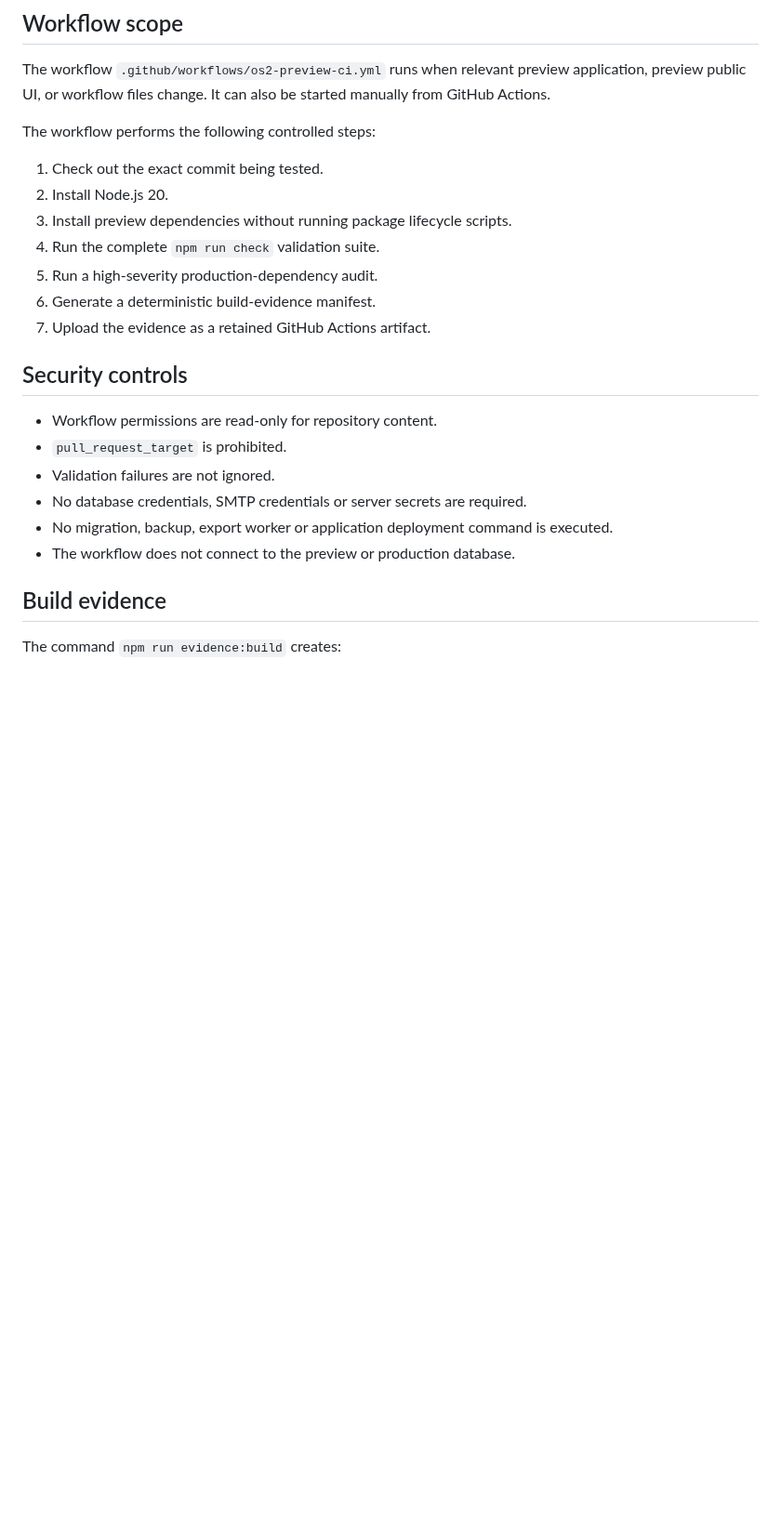
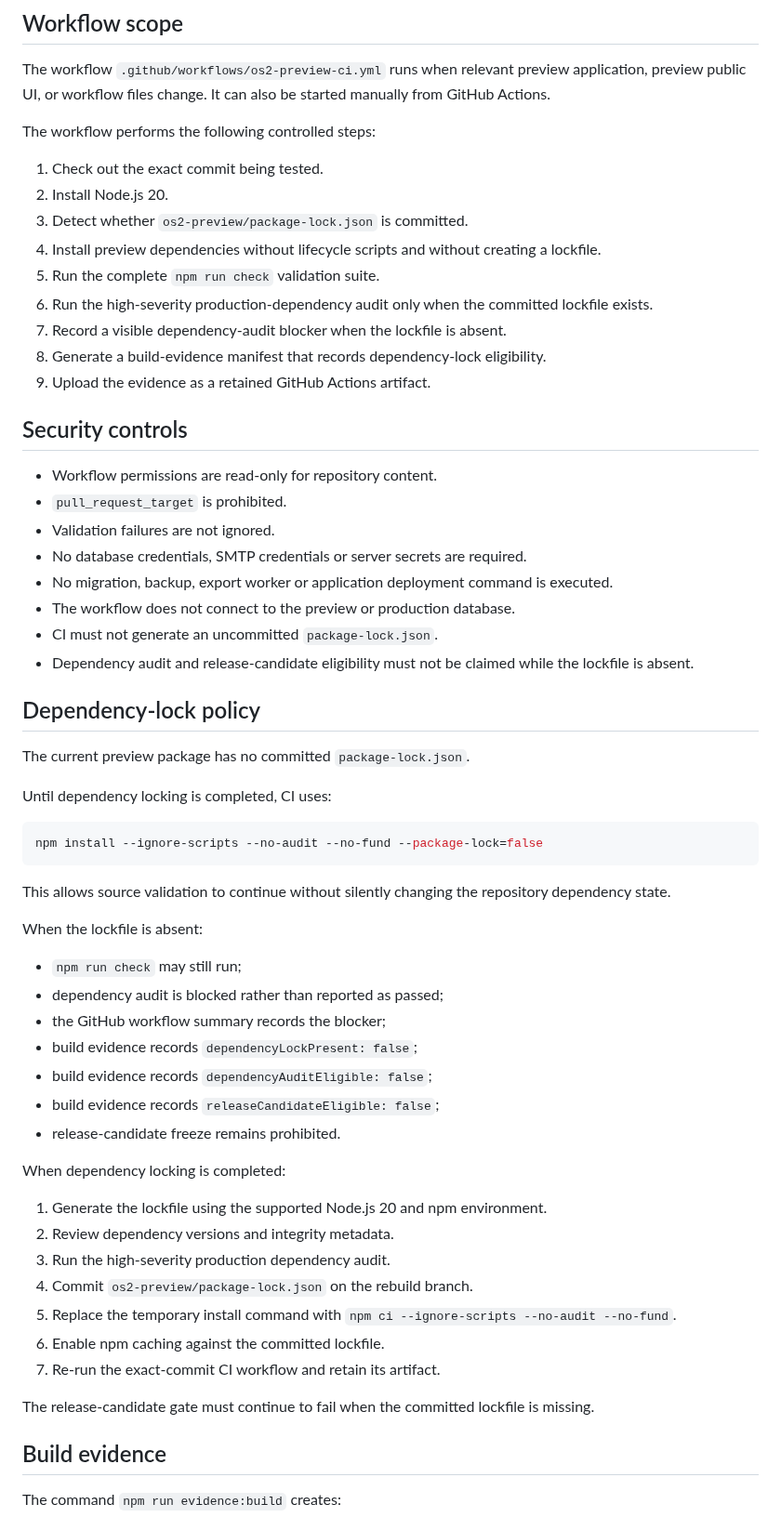
Before and after one commit to SjlerAi/talk2me, a Markdown page: os2-preview/CI_AND_BUILD_EVIDENCE_RUNBOOK.md, the part around one of its changes. Shown at 93% size. Rendered like a GitHub page; blank space fills up the shorter version.

Commit message:
Document dependency lock policy for preview CI

````diff
--- a/os2-preview/CI_AND_BUILD_EVIDENCE_RUNBOOK.md
+++ b/os2-preview/CI_AND_BUILD_EVIDENCE_RUNBOOK.md
@@ -12,11 +12,13 @@ The workflow performs the following controlled steps:
 
 1. Check out the exact commit being tested.
 2. Install Node.js 20.
-3. Install preview dependencies without running package lifecycle scripts.
-4. Run the complete `npm run check` validation suite.
-5. Run a high-severity production-dependency audit.
-6. Generate a deterministic build-evidence manifest.
-7. Upload the evidence as a retained GitHub Actions artifact.
+3. Detect whether `os2-preview/package-lock.json` is committed.
+4. Install preview dependencies without lifecycle scripts and without creating a lockfile.
+5. Run the complete `npm run check` validation suite.
+6. Run the high-severity production-dependency audit only when the committed lockfile exists.
+7. Record a visible dependency-audit blocker when the lockfile is absent.
+8. Generate a build-evidence manifest that records dependency-lock eligibility.
+9. Upload the evidence as a retained GitHub Actions artifact.
 
 ## Security controls
 
@@ -26,6 +28,42 @@ The workflow performs the following controlled steps:
 - No database credentials, SMTP credentials or server secrets are required.
 - No migration, backup, export worker or application deployment command is executed.
 - The workflow does not connect to the preview or production database.
+- CI must not generate an uncommitted `package-lock.json`.
+- Dependency audit and release-candidate eligibility must not be claimed while the lockfile is absent.
+
+## Dependency-lock policy
+
+The current preview package has no committed `package-lock.json`.
+
+Until dependency locking is completed, CI uses:
+
+```bash
+npm install --ignore-scripts --no-audit --no-fund --package-lock=false
+```
+
+This allows source validation to continue without silently changing the repository dependency state.
+
+When the lockfile is absent:
+
+- `npm run check` may still run;
+- dependency audit is blocked rather than reported as passed;
+- the GitHub workflow summary records the blocker;
+- build evidence records `dependencyLockPresent: false`;
+- build evidence records `dependencyAuditEligible: false`;
+- build evidence records `releaseCandidateEligible: false`;
+- release-candidate freeze remains prohibited.
+
+When dependency locking is completed:
+
+1. Generate the lockfile using the supported Node.js 20 and npm environment.
+2. Review dependency versions and integrity metadata.
+3. Run the high-severity production dependency audit.
+4. Commit `os2-preview/package-lock.json` on the rebuild branch.
+5. Replace the temporary install command with `npm ci --ignore-scripts --no-audit --no-fund`.
+6. Enable npm caching against the committed lockfile.
+7. Re-run the exact-commit CI workflow and retain its artifact.
+
+The release-candidate gate must continue to fail when the committed lockfile is missing.
 
 ## Build evidence
 
````
Also changed, not shown: other parts of os2-preview/CI_AND_BUILD_EVIDENCE_RUNBOOK.md (+12 -12 lines).
